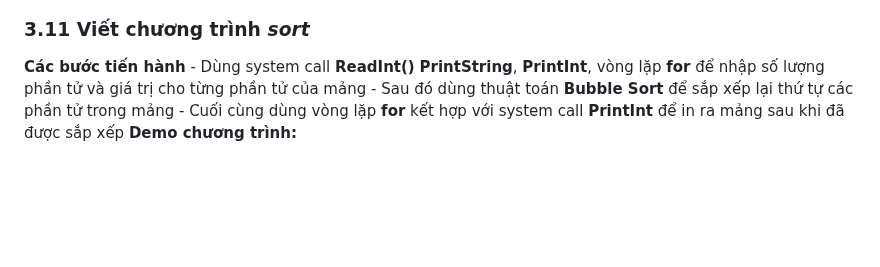
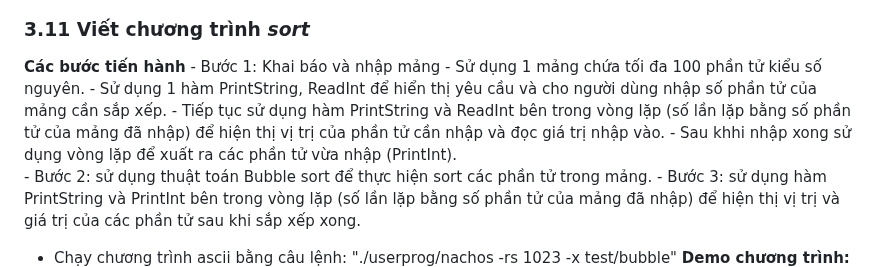
Before and after one commit to hoangkhoachau/nachos, a Markdown page: update_image/HĐH (1).md, the part around the change. Rendered like a GitHub page; blank space fills up the shorter version.

```diff
--- a/update_image/HĐH (1).md
+++ b/update_image/HĐH (1).md
@@ -140,8 +140,13 @@
   ![ascii_3](ascii_3.png)
   ### 3.11 Viết chương trình *sort*
   **Các bước tiến hành**
-    - Dùng system call **ReadInt()** **PrintString**, **PrintInt**, vòng lặp **for** để nhập số lượng phần tử và giá trị cho từng phần tử của mảng
-    - Sau đó dùng thuật toán **Bubble Sort** để sắp xếp lại thứ tự các phần tử trong mảng
-    - Cuối cùng dùng vòng lặp **for** kết hợp với system call **PrintInt** để in ra mảng sau khi đã được sắp xếp
+    - Bước 1: Khai báo và nhập mảng
+        - Sử dụng 1 mảng chứa tối đa 100 phần tử kiểu số nguyên.
+        - Sử dụng 1 hàm PrintString, ReadInt để hiển thị yêu cầu và cho người dùng nhập số phần tử của mảng cần sắp xếp.
+        - Tiếp tục sử dụng hàm PrintString và ReadInt bên trong vòng lặp (số lần lặp bằng số phần tử của mảng đã nhập) để hiện thị vị trị của phần tử cần nhập và đọc giá trị nhập vào.
+        - Sau khhi nhập xong sử dụng vòng lặp để xuất ra các phần tử vừa nhập (PrintInt).
+    - Bước 2: sử dụng thuật toán Bubble sort để thực hiện sort các phần tử trong mảng.
+    - Bước 3: sử dụng hàm PrintString và PrintInt bên trong vòng lặp (số lần lặp bằng số phần tử của mảng đã nhập) để hiện thị vị trị và giá trị của các phần tử sau khi sắp xếp xong.
+  - Chạy chương trình ascii bằng câu lệnh: "./userprog/nachos -rs 1023 -x test/bubble"
   **Demo chương trình:**
   ![bubble](bubble.png)
```
